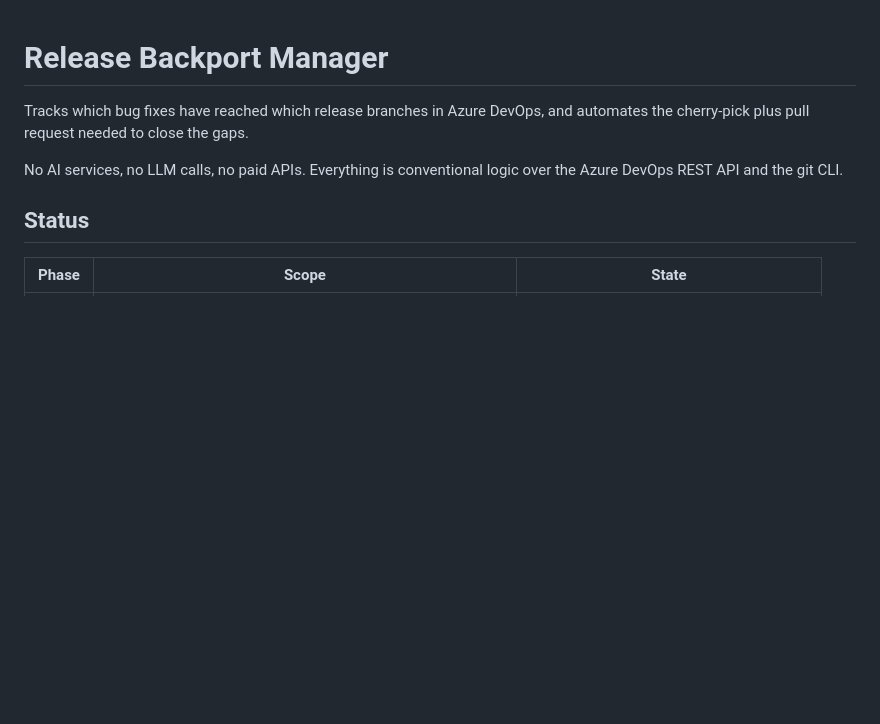
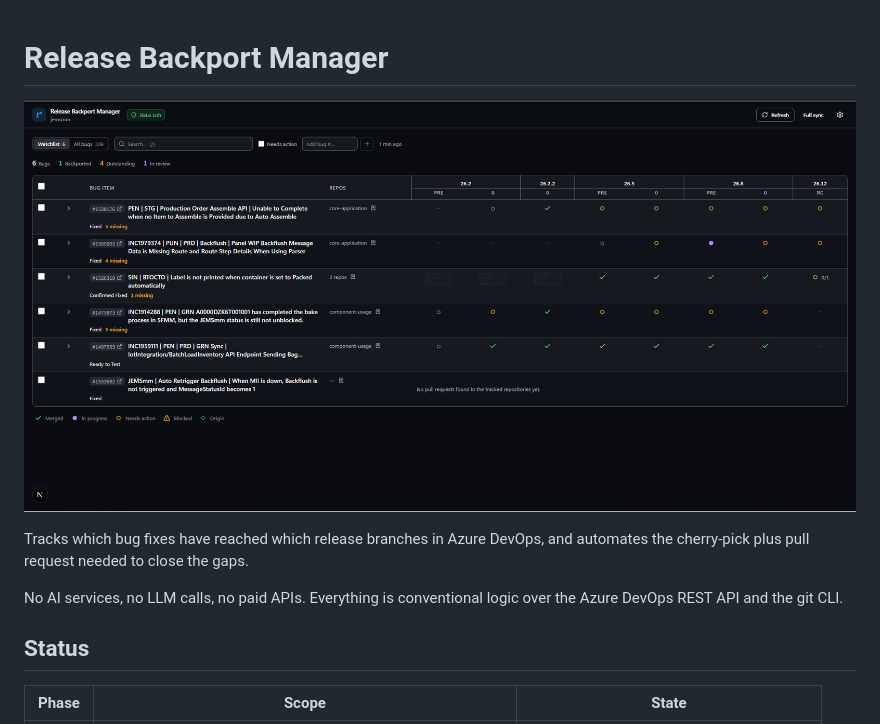
Before and after one commit to jiale0329/CherryPicker, a Markdown page: README.md, the part around the change. Drawn GitHub-style; pictures changed too: image-2.png (added); blank space fills up the shorter version.

```diff
--- a/README.md
+++ b/README.md
@@ -1,4 +1,6 @@
 # Release Backport Manager
+
+![alt text](image-2.png)
 
 Tracks which bug fixes have reached which release branches in Azure DevOps, and
 automates the cherry-pick plus pull request needed to close the gaps.
```
Also changed, not shown: 1 other file.
